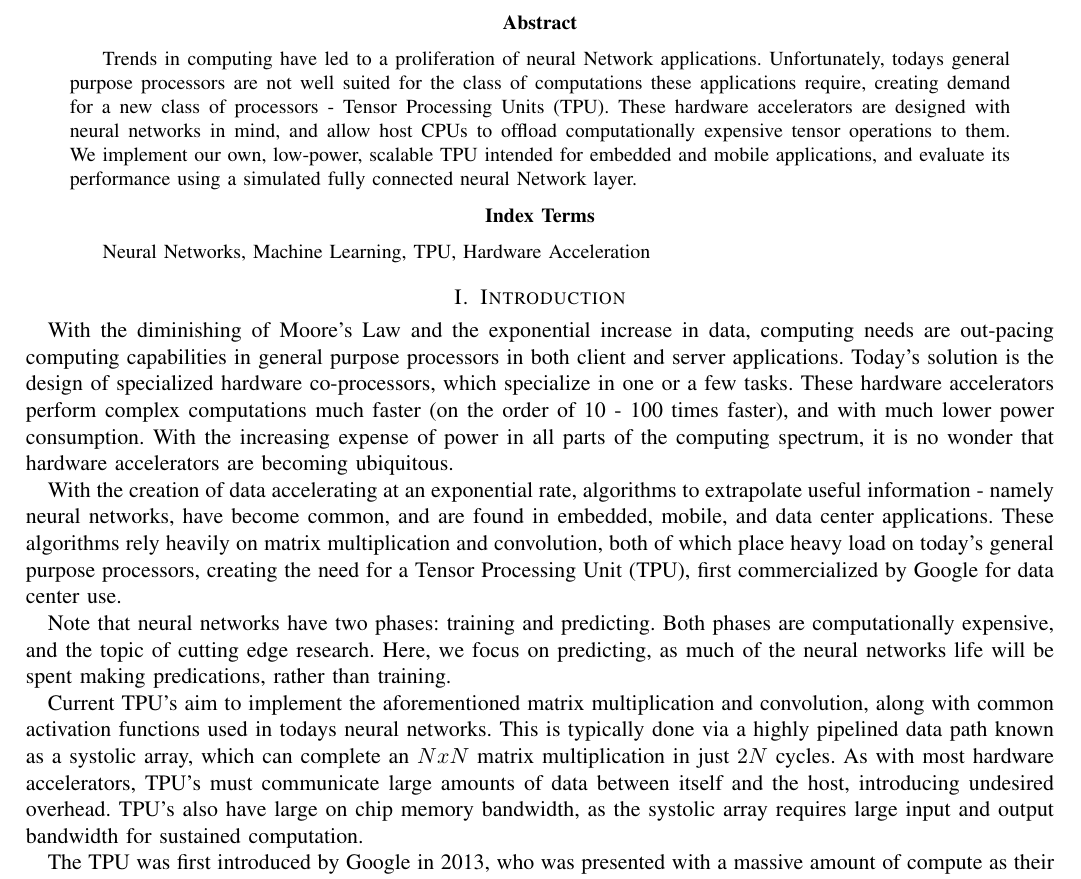
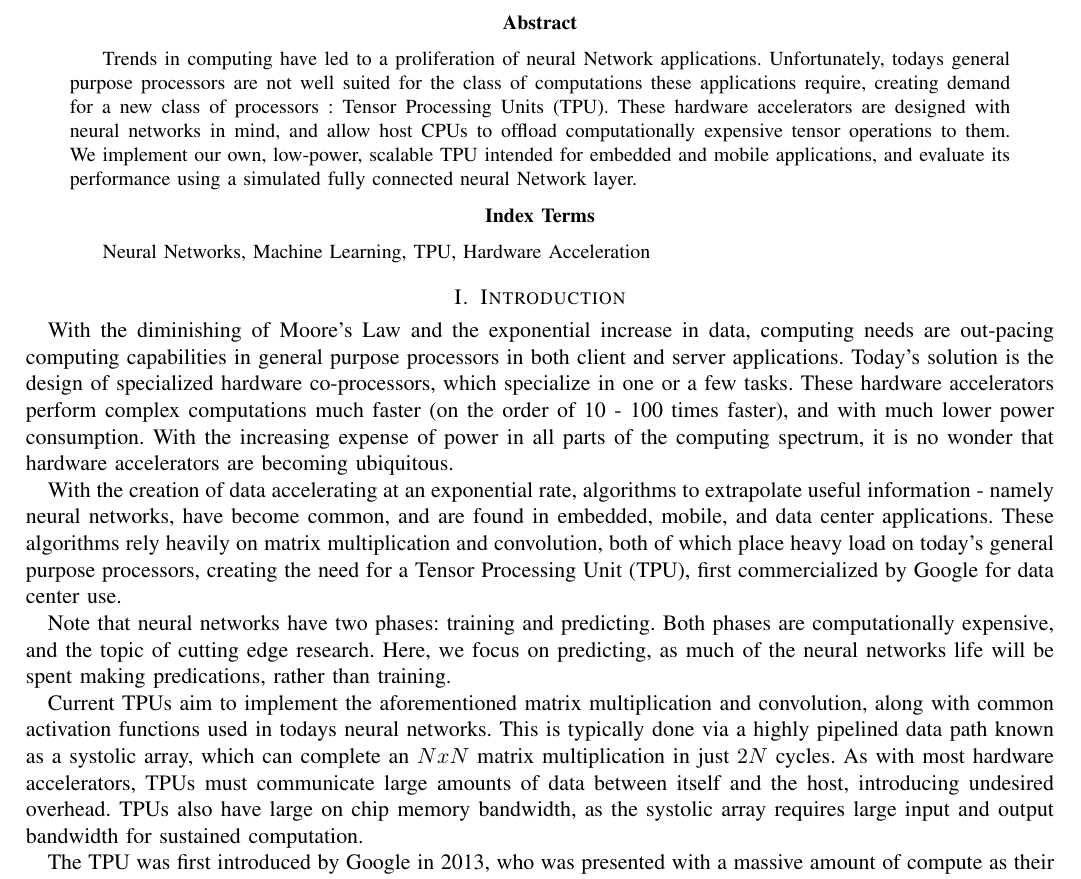
Before and after one commit to cameronshinn/tiny-tpu, a LaTeX paper (docs/report/report.tex): part of page 1 of 10, cut so that both start at the same text. Compiled offline with pdfLaTeX.

Commit message:
Fix TPU's; change - to : in abstract

```diff
--- a/docs/report/report.tex
+++ b/docs/report/report.tex
@@ -46,7 +46,7 @@ sdevelasco@ucdavis.edu}
     Trends in computing have led to a proliferation of neural Network applications.
     Unfortunately, todays general purpose processors are not well suited for the class of
     computations these applications require, creating demand for a new class of processors
-    - Tensor Processing Units (TPU). These hardware accelerators are designed with neural
+    : Tensor Processing Units (TPU). These hardware accelerators are designed with neural
     networks in mind, and allow host CPUs to offload computationally expensive
     tensor operations to them. We implement our own, low-power, scalable TPU intended for
     embedded and mobile applications, and evaluate its performance using a simulated
@@ -83,12 +83,12 @@ Neural Networks, Machine Learning, TPU, Hardware Acceleration
     on predicting, as much of the neural networks life will be spent making predications,
     rather than training.
 
-    Current TPU's aim to implement the aforementioned matrix multiplication and
+    Current TPUs aim to implement the aforementioned matrix multiplication and
     convolution, along with common activation functions used in todays neural networks.
     This is typically done via a highly pipelined data path known as a systolic array,
     which can complete an $N x N$ matrix multiplication in just $2N$ cycles. As with most
-    hardware accelerators, TPU's must communicate large amounts of data between itself and
-    the host, introducing undesired overhead. TPU's also have large on chip memory
+    hardware accelerators, TPUs must communicate large amounts of data between itself and
+    the host, introducing undesired overhead. TPUs also have large on chip memory
     bandwidth, as the systolic array requires large input and output bandwidth for sustained
     computation.
 
```
